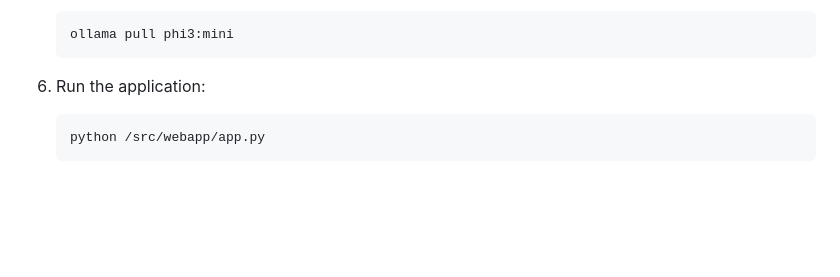
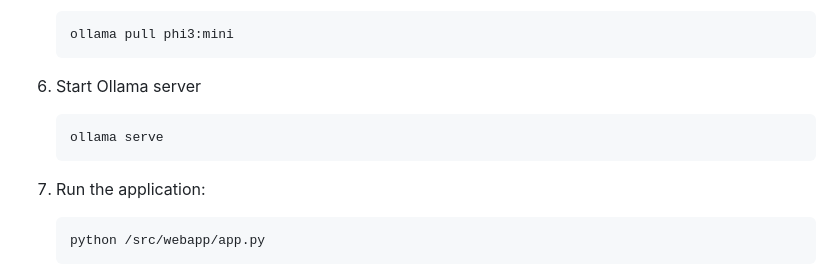
Before and after one commit to IlliaRohalskyi/Green-AI, a Markdown page: README.md, the part around the change. Drawn GitHub-style; blank space fills up the shorter version.

````diff
--- a/README.md
+++ b/README.md
@@ -35,7 +35,12 @@ Follow these steps to set up GreenAI on your local machine:
    ollama pull phi3:mini
    ```
 
-6. Run the application:
+6. Start Ollama server
+   ```bash
+   ollama serve
+   ```
+
+8. Run the application:
     ```bash
     python /src/webapp/app.py
     ```
````
